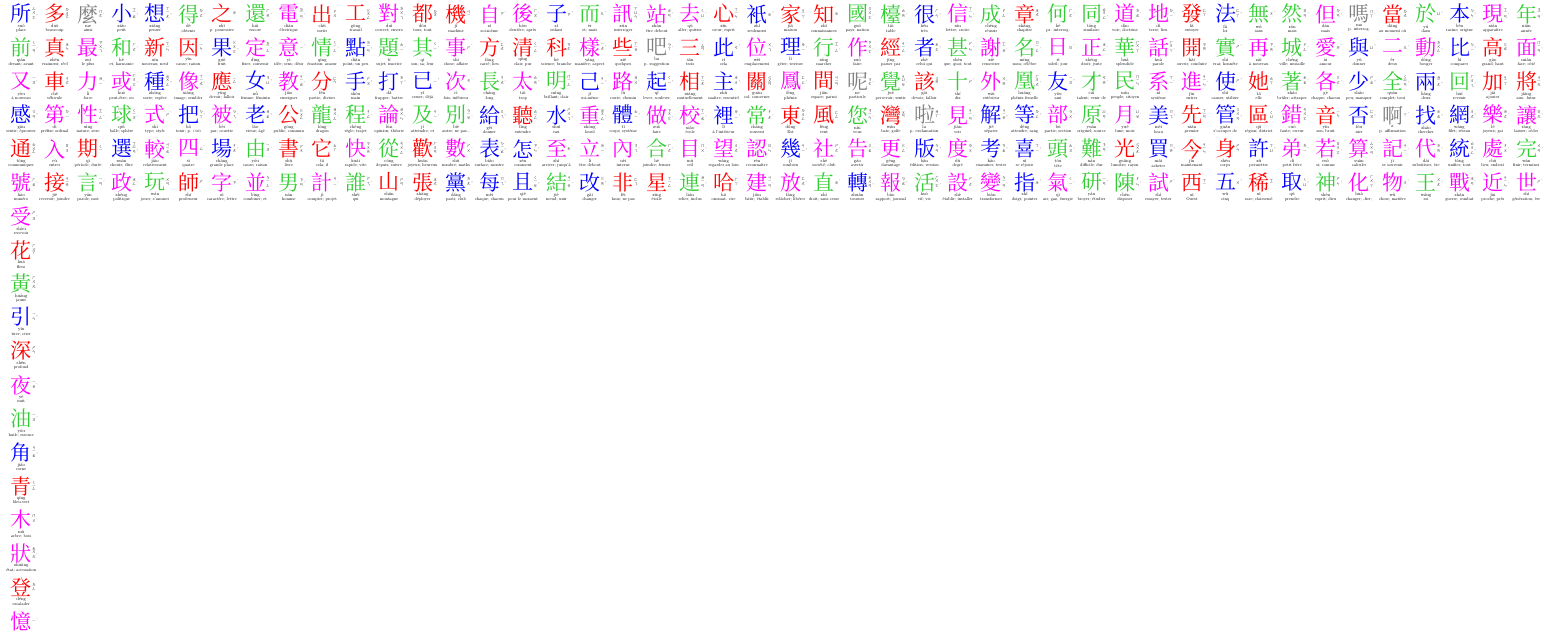
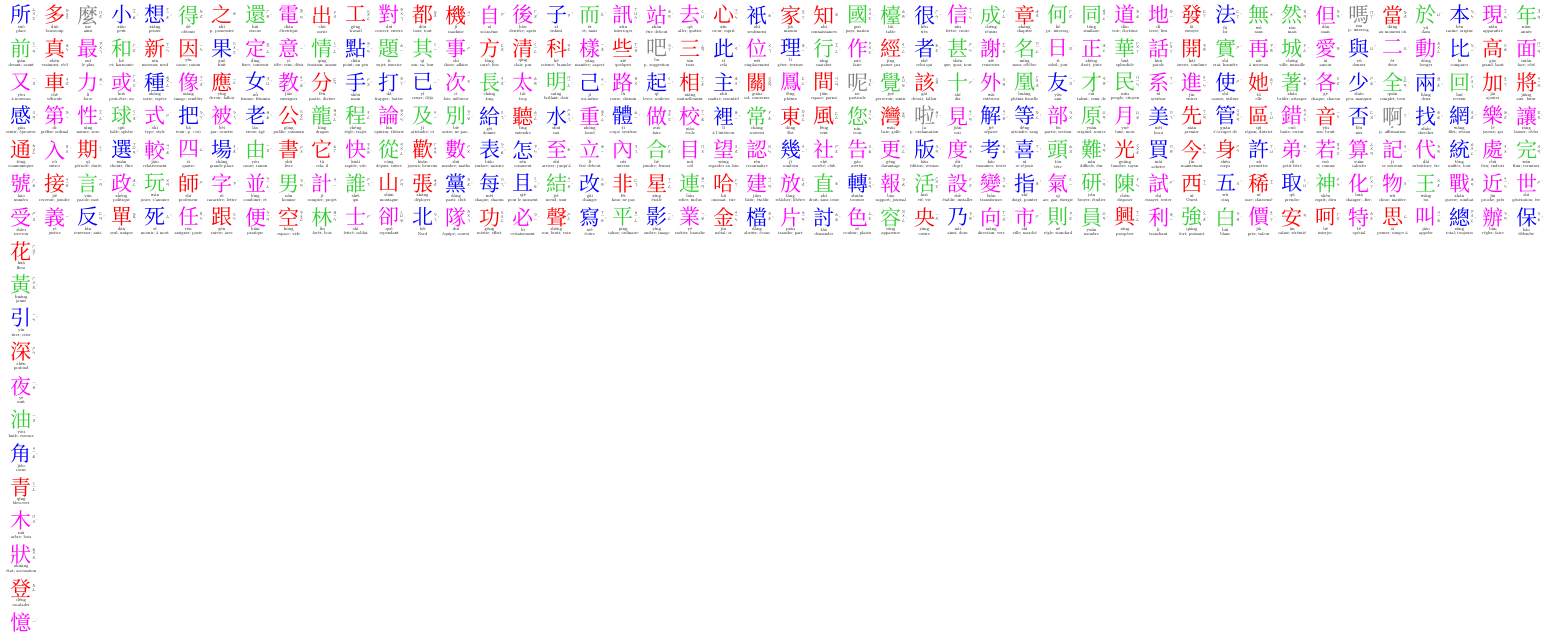
Before and after one commit to MartinWetterwald/ChineseCharactersWallchart, a LaTeX document (ChineseCharactersWallchart.tex, which reads lines/06-10.tex): part of page 1 of 2, cut so that both start at the same text. Compiled offline with XeLaTeX; a missing font is replaced by an installed copy or a similar font.

Commit message:
Completes 8th line!

```diff
--- a/lines/06-10.tex
+++ b/lines/06-10.tex
@@ -96,6 +96,51 @@
 
 %%%%%% Line 8 %%%%%%
 \zhchar{受}{shou}{4}{recevoir}
+\zhchar{義}{yi}{4}{justice}
+\zhchar{反}{fan}{3}{renverser; anti-}
+\zhchar{單}{dan}{1}{seul; unique}
+\zhchar{死}{si}{3}{mourir; à mort}
+\zhchar{任}{ren}{4}{assigner; poste}
+\zhchar{跟}{gen}{1}{suivre; avec}
+\zhchar{便}{bian}{4}{pratique}
+\zhchar{空}{kong}{1}{espace; vide}
+\zhchar{林}{lin}{2}{forêt; bois}
+\zhchar{士}{shi}{4}{lettré; soldat}
+\zhchar{卻}{que}{4}{cependant}
+\zhchar{北}{bei}{3}{Nord}
+\zhchar{隊}{dui}{4}{équipe; convoi}
+\zhchar{功}{gong}{1}{mérite; effort}
+\zhchar{必}{bi}{4}{certainement}
+\zhchar{聲}{sheng}{1}{son; bruit; voix}
+\zhchar{寫}{xie}{3}{écrire}
+\zhchar{平}{ping}{2}{calme; ordinaire}
+\zhchar{影}{ying}{3}{ombre; image}
+\zhchar{業}{ye}{4}{métier; branche}
+\zhchar{金}{jin}{1}{métal; or}
+\zhchar{檔}{dang}{3}{abriter; écran}
+\zhchar{片}{pian}{4}{tranche; part}
+\zhchar{討}{tao}{3}{demander}
+\zhchar{色}{se}{4}{couleur; plaisir}
+\zhchar{容}{rong}{2}{apparence}
+\zhchar{央}{yang}{1}{centre}
+\zhchar{乃}{nai}{3}{ainsi; donc}
+\zhchar{向}{xiang}{4}{direction; vers}
+\zhchar{市}{shi}{4}{ville; marché}
+\zhchar{則}{ze}{2}{règle; standard}
+\zhchar{員}{yuan}{2}{membre}
+\zhchar{興}{xing}{1}{prospérer}
+\zhchar{利}{li}{4}{tranchant}
+\zhchar{強}{qiang}{2}{fort; puissant}
+\zhchar{白}{bai}{2}{blanc}
+\zhchar{價}{jia}{4}{prix; valeur}
+\zhchar{安}{an}{1}{calme; sérénité}
+\zhchar{呵}{he}{1}{interjec.}
+\zhchar{特}{te}{4}{spécial}
+\zhchar{思}{si}{1}{penser; songer à}
+\zhchar{叫}{jiao}{4}{appeler}
+\zhchar{總}{zong}{3}{total; toujours}
+\zhchar{辦}{ban}{4}{régler; faire}
+\zhchar{保}{bao}{3}{défendre}
 
 %%%%%% Line 9 %%%%%%
 \zhchar{花}{hua}{1}{fleur}
```
Also changed, not shown: ChineseCharactersWallchart.pdf.
